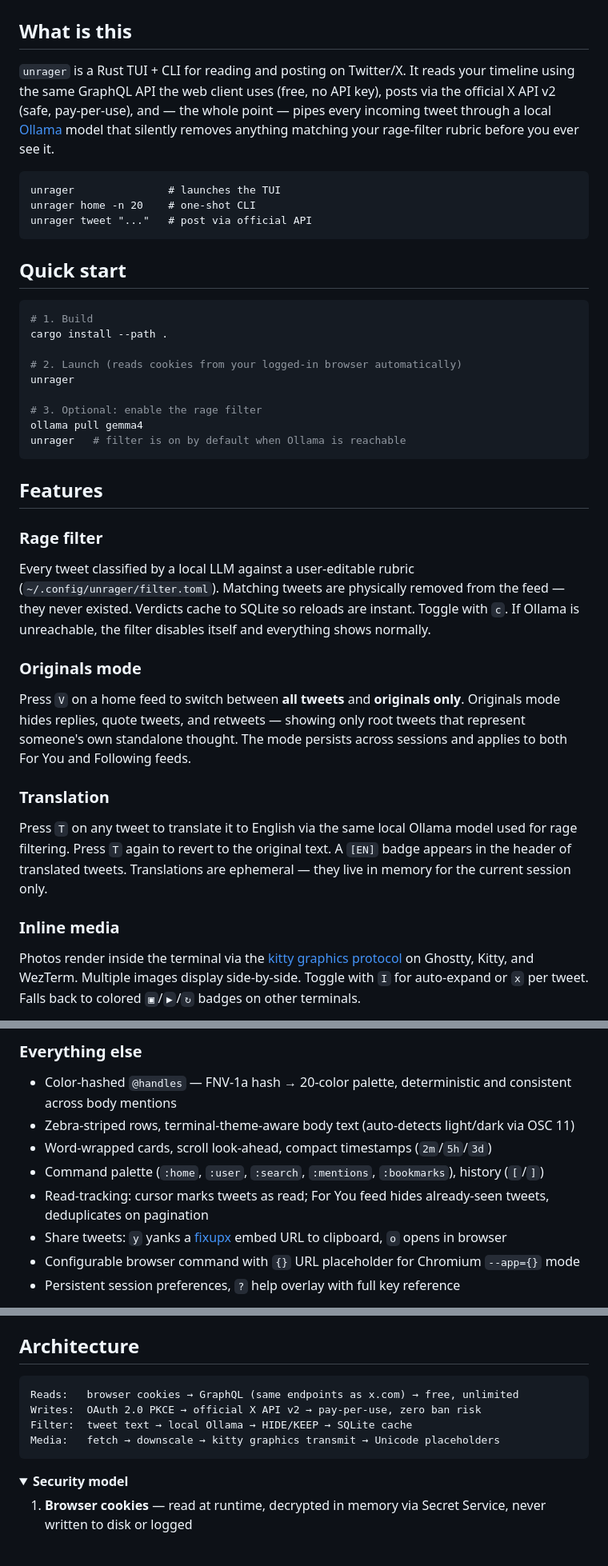
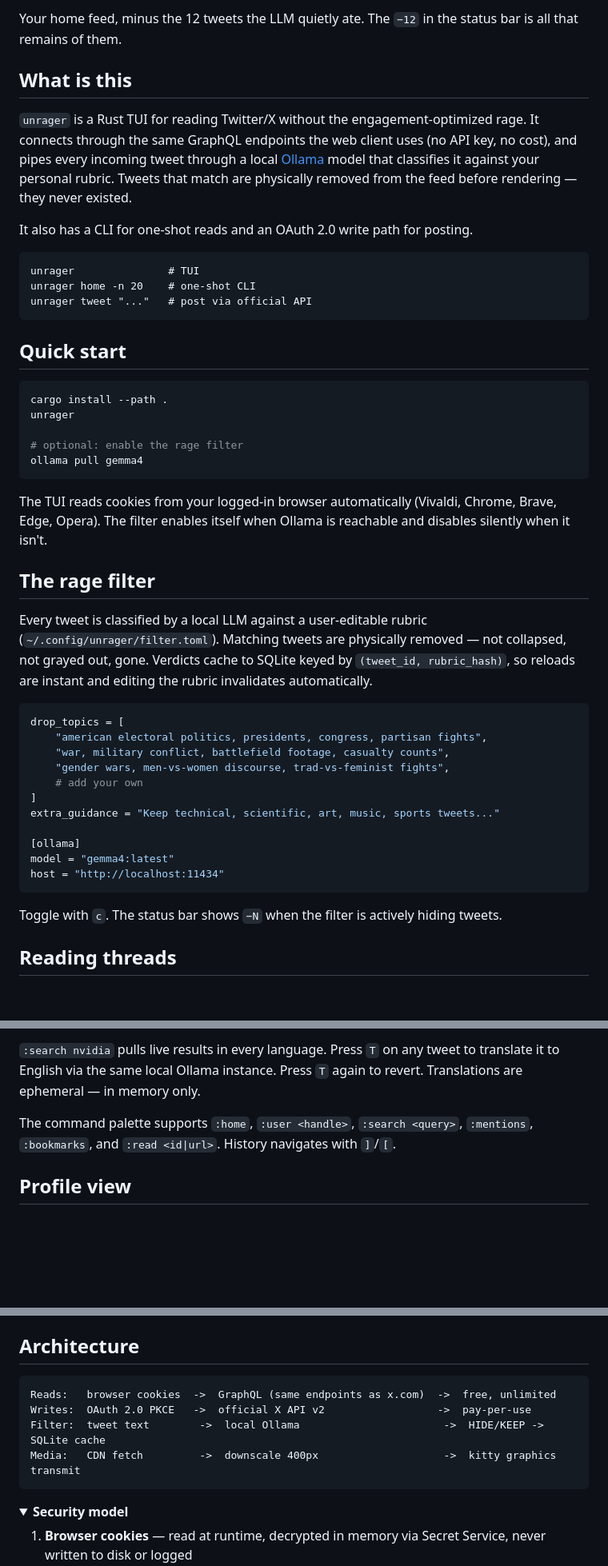
Before and after one commit to guitaripod/unrager, a Markdown page: README.md, 3 parts joined by grey strips. Shown: that part at 80% size. Drawn GitHub-style; folded sections open; blank space fills up the shorter version.

````diff
--- a/README.md
+++ b/README.md
@@ -16,11 +16,15 @@
 </p>
+
+Your home feed, minus the 12 tweets the LLM quietly ate. The `−12` in the status bar is all that remains of them.
 
 ## What is this
 
-`unrager` is a Rust TUI + CLI for reading and posting on Twitter/X. It reads your timeline using the same GraphQL API the web client uses (free, no API key), posts via the official X API v2 (safe, pay-per-use), and — the whole point — pipes every incoming tweet through a local [Ollama](https://ollama.com) model that silently removes anything matching your rage-filter rubric before you ever see it.
+`unrager` is a Rust TUI for reading Twitter/X without the engagement-optimized rage. It connects through the same GraphQL endpoints the web client uses (no API key, no cost), and pipes every incoming tweet through a local [Ollama](https://ollama.com) model that classifies it against your personal rubric. Tweets that match are physically removed from the feed before rendering — they never existed.
+
+It also has a CLI for one-shot reads and an OAuth 2.0 write path for posting.
 
 ```
-unrager               # launches the TUI
+unrager               # TUI
 unrager home -n 20    # one-shot CLI
 unrager tweet "..."   # post via official API
 ```
@@ -28,33 +32,35 @@ unrager tweet "..."   # post via official API
 ## Quick start
 
 ```sh
-# 1. Build
 cargo install --path .
-
-# 2. Launch (reads cookies from your logged-in browser automatically)
 unrager
 
-# 3. Optional: enable the rage filter
+# optional: enable the rage filter
 ollama pull gemma4
-unrager   # filter is on by default when Ollama is reachable
 ```
 
-## Features
+The TUI reads cookies from your logged-in browser automatically (Vivaldi, Chrome, Brave, Edge, Opera). The filter enables itself when Ollama is reachable and disables silently when it isn't.
 
-### Rage filter
+## The rage filter
 
-Every tweet classified by a local LLM against a user-editable rubric (`~/.config/unrager/filter.toml`). Matching tweets are physically removed from the feed — they never existed. Verdicts cache to SQLite so reloads are instant. Toggle with `c`. If Ollama is unreachable, the filter disables itself and everything shows normally.
+Every tweet is classified by a local LLM against a user-editable rubric (`~/.config/unrager/filter.toml`). Matching tweets are physically removed — not collapsed, not grayed out, gone. Verdicts cache to SQLite keyed by `(tweet_id, rubric_hash)`, so reloads are instant and editing the rubric invalidates automatically.
 
-### Originals mode
+```toml
+drop_topics = [
+    "american electoral politics, presidents, congress, partisan fights",
+    "war, military conflict, battlefield footage, casualty counts",
+    "gender wars, men-vs-women discourse, trad-vs-feminist fights",
+    # add your own
+]
+extra_guidance = "Keep technical, scientific, art, music, sports tweets..."
 
-Press `V` on a home feed to switch between **all tweets** and **originals only**. Originals mode hides replies, quote tweets, and retweets — showing only root tweets that represent someone's own standalone thought. The mode persists across sessions and applies to both For You and Following feeds.
+[ollama]
+model = "gemma4:latest"
+host = "http://localhost:11434"
+```
 
-### Translation
+Toggle with `c`. The status bar shows `−N` when the filter is actively hiding tweets.
 
-Press `T` on any tweet to translate it to English via the same local Ollama model used for rage filtering. Press `T` again to revert to the original text. A `[EN]` badge appears in the header of translated tweets. Translations are ephemeral — they live in memory for the current session only.
-
-### Inline media
-
-Photos render inside the terminal via the [kitty graphics protocol](https://sw.kovidgoyal.net/kitty/graphics-protocol/) on Ghostty, Kitty, and WezTerm. Multiple images display side-by-side. Toggle with `I` for auto-expand or `x` per tweet. Falls back to colored `▣`/`▶`/`↻` badges on other terminals.
+## Reading threads
 
 <p align="center">
@@ -70,14 +78,9 @@ Photos render inside the terminal via the [kitty graphics protocol](https://sw.k
 </p>
 
-### Everything else
+`:search nvidia` pulls live results in every language. Press `T` on any tweet to translate it to English via the same local Ollama instance. Press `T` again to revert. Translations are ephemeral — in memory only.
 
-- Color-hashed `@handles` — FNV-1a hash → 20-color palette, deterministic and consistent across body mentions
-- Zebra-striped rows, terminal-theme-aware body text (auto-detects light/dark via OSC 11)
-- Word-wrapped cards, scroll look-ahead, compact timestamps (`2m`/`5h`/`3d`)
-- Command palette (`:home`, `:user`, `:search`, `:mentions`, `:bookmarks`), history (`[`/`]`)
-- Read-tracking: cursor marks tweets as read; For You feed hides already-seen tweets, deduplicates on pagination
-- Share tweets: `y` yanks a [fixupx](https://fixupx.com) embed URL to clipboard, `o` opens in browser
-- Configurable browser command with `{}` URL placeholder for Chromium `--app={}` mode
-- Persistent session preferences, `?` help overlay with full key reference
+The command palette supports `:home`, `:user <handle>`, `:search <query>`, `:mentions`, `:bookmarks`, and `:read <id|url>`. History navigates with `]`/`[`.
+
+## Profile view
 
 <p align="center">
@@ -226,10 +229,10 @@ If you fork this repo, replace the Client ID in `src/auth/oauth.rs` with your ow
 ## Architecture
 
 ```
-Reads:   browser cookies → GraphQL (same endpoints as x.com) → free, unlimited
-Writes:  OAuth 2.0 PKCE → official X API v2 → pay-per-use, zero ban risk
-Filter:  tweet text → local Ollama → HIDE/KEEP → SQLite cache
-Media:   fetch → downscale → kitty graphics transmit → Unicode placeholders
+Reads:   browser cookies  ->  GraphQL (same endpoints as x.com)  ->  free, unlimited
+Writes:  OAuth 2.0 PKCE   ->  official X API v2                  ->  pay-per-use
+Filter:  tweet text        ->  local Ollama                       ->  HIDE/KEEP -> SQLite cache
+Media:   CDN fetch         ->  downscale 400px                    ->  kitty graphics transmit
 ```
 
 <details>
````
Also changed, not shown: other parts of README.md (+41 -39 lines), assets/feed.png (deleted), assets/help.png (deleted), assets/media.png (deleted), 2 other files.
